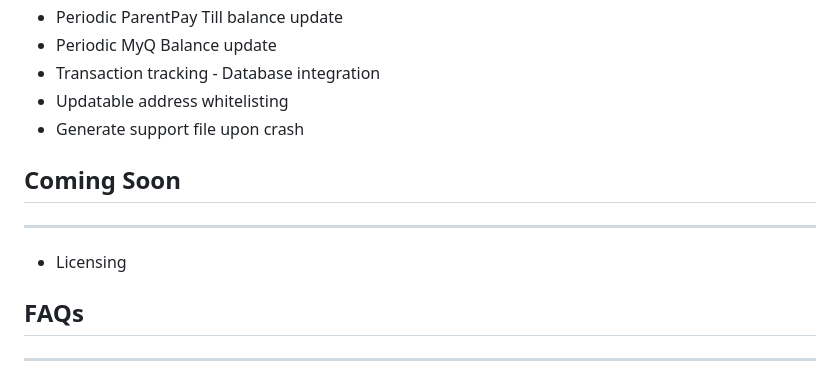
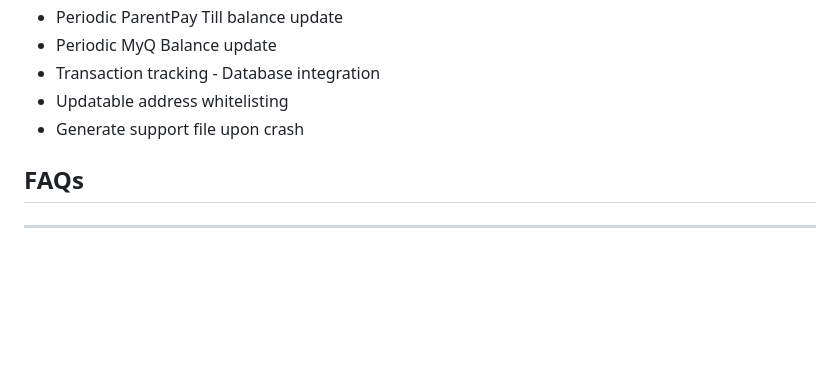
Before and after one commit to shotgn16/PaymentGateway, a Markdown page: README.md, the part around the change. Drawn GitHub-style; blank space fills up the shorter version.

```diff
--- a/README.md
+++ b/README.md
@@ -63,10 +63,6 @@ Notes
 * Transaction tracking - Database integration
 * Updatable address whitelisting
 * Generate support file upon crash
-
-## Coming Soon
-***
-* Licensing
 ## FAQs
 ***
 A list of frequently asked questions
```
